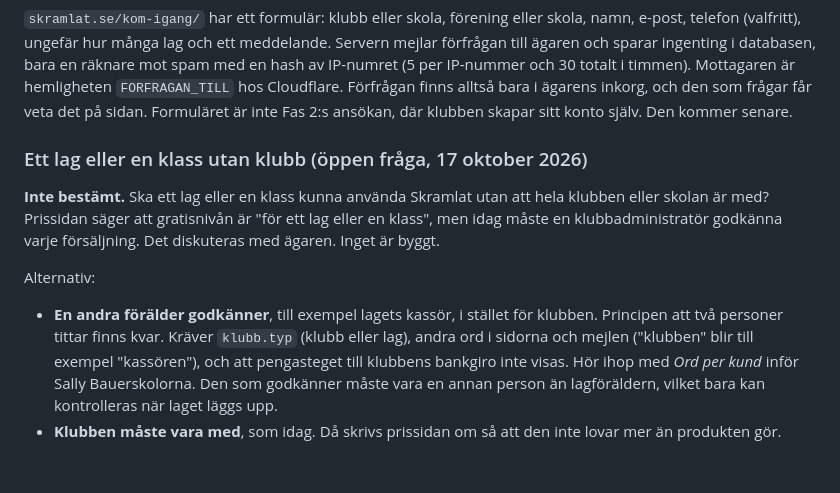
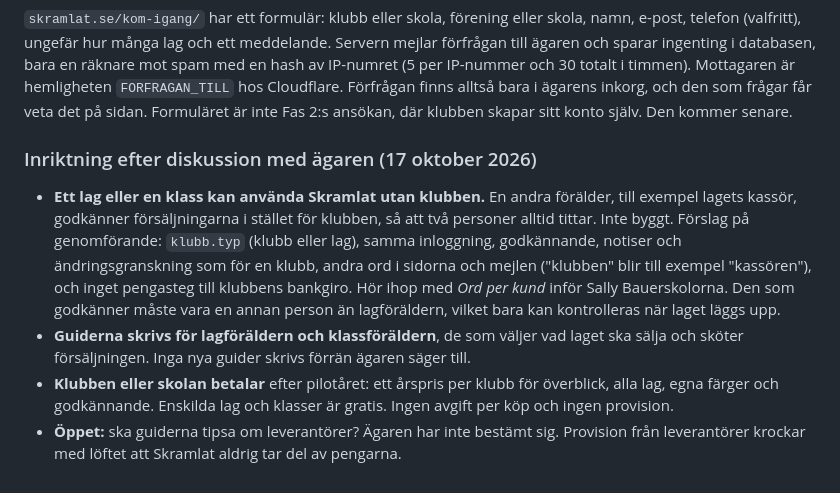
Before and after one commit to adelborgen/eskilsminne-lagforsaljning, a Markdown page: PLAN-gemensam-server.md, the part around the change. Rendered like a GitHub page.

Commit message:
Plan: inriktning för lag utan klubb, guiderna och intäkterna
Co-Authored-By: Claude Opus 5.5 <noreply@anthropic.com>
Claude-Session: https://claude.ai/code/session_01E1HarEEVZf5tarDxZetVGo

```diff
--- a/PLAN-gemensam-server.md
+++ b/PLAN-gemensam-server.md
@@ -290,10 +290,9 @@ Testerna har attacker för det nya: lagföräldern gör klubbens jobb, klubben
 
 `skramlat.se/kom-igang/` har ett formulär: klubb eller skola, förening eller skola, namn, e-post, telefon (valfritt), ungefär hur många lag och ett meddelande. Servern mejlar förfrågan till ägaren och sparar ingenting i databasen, bara en räknare mot spam med en hash av IP-numret (5 per IP-nummer och 30 totalt i timmen). Mottagaren är hemligheten `FORFRAGAN_TILL` hos Cloudflare. Förfrågan finns alltså bara i ägarens inkorg, och den som frågar får veta det på sidan. Formuläret är inte Fas 2:s ansökan, där klubben skapar sitt konto själv. Den kommer senare.
 
-### Ett lag eller en klass utan klubb (öppen fråga, 17 oktober 2026)
+### Inriktning efter diskussion med ägaren (17 oktober 2026)
 
-**Inte bestämt.** Ska ett lag eller en klass kunna använda Skramlat utan att hela klubben eller skolan är med? Prissidan säger att gratisnivån är "för ett lag eller en klass", men idag måste en klubbadministratör godkänna varje försäljning. Det diskuteras med ägaren. Inget är byggt.
-
-Alternativ:
-- **En andra förälder godkänner**, till exempel lagets kassör, i stället för klubben. Principen att två personer tittar finns kvar. Kräver `klubb.typ` (klubb eller lag), andra ord i sidorna och mejlen ("klubben" blir till exempel "kassören"), och att pengasteget till klubbens bankgiro inte visas. Hör ihop med *Ord per kund* inför Sally Bauerskolorna. Den som godkänner måste vara en annan person än lagföräldern, vilket bara kan kontrolleras när laget läggs upp.
-- **Klubben måste vara med**, som idag. Då skrivs prissidan om så att den inte lovar mer än produkten gör.
+- **Ett lag eller en klass kan använda Skramlat utan klubben.** En andra förälder, till exempel lagets kassör, godkänner försäljningarna i stället för klubben, så att två personer alltid tittar. Inte byggt. Förslag på genomförande: `klubb.typ` (klubb eller lag), samma inloggning, godkännande, notiser och ändringsgranskning som för en klubb, andra ord i sidorna och mejlen ("klubben" blir till exempel "kassören"), och inget pengasteg till klubbens bankgiro. Hör ihop med *Ord per kund* inför Sally Bauerskolorna. Den som godkänner måste vara en annan person än lagföräldern, vilket bara kan kontrolleras när laget läggs upp.
+- **Guiderna skrivs för lagföräldern och klassföräldern**, de som väljer vad laget ska sälja och sköter försäljningen. Inga nya guider skrivs förrän ägaren säger till.
+- **Klubben eller skolan betalar** efter pilotåret: ett årspris per klubb för överblick, alla lag, egna färger och godkännande. Enskilda lag och klasser är gratis. Ingen avgift per köp och ingen provision.
+- **Öppet:** ska guiderna tipsa om leverantörer? Ägaren har inte bestämt sig. Provision från leverantörer krockar med löftet att Skramlat aldrig tar del av pengarna.
```
